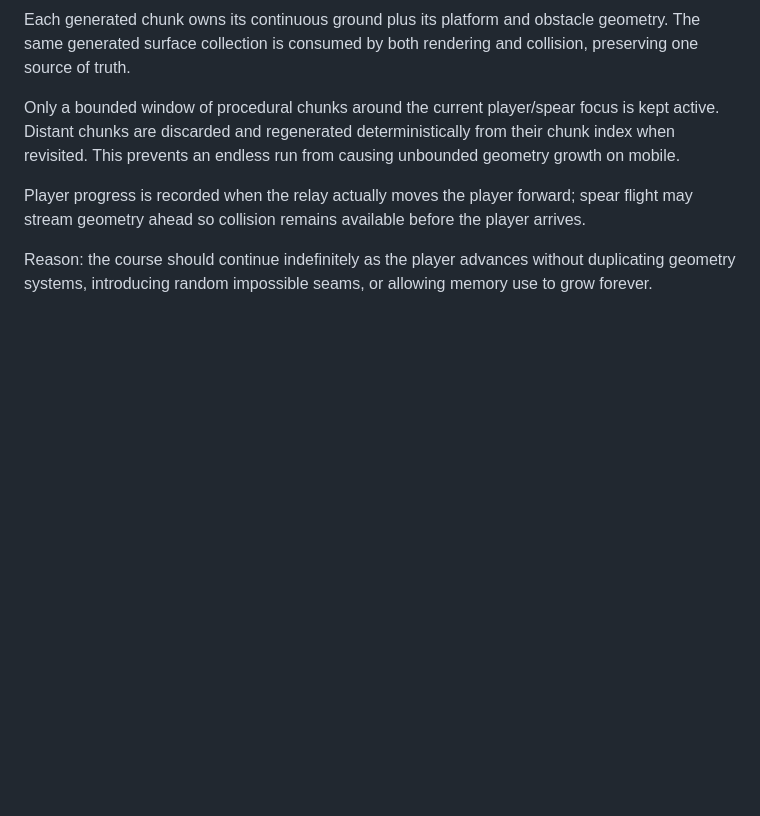
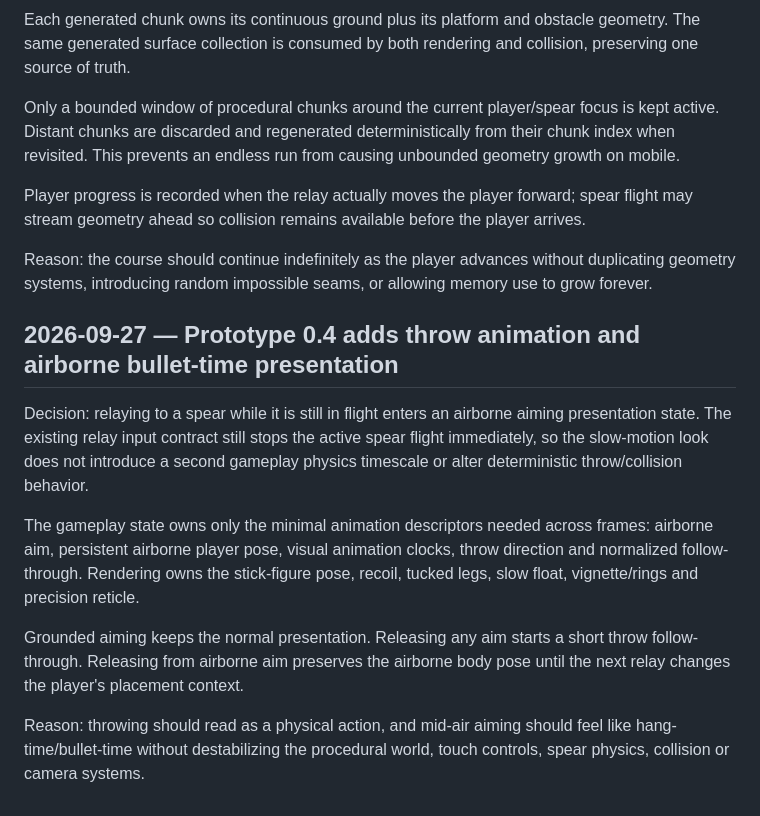
Before and after one commit to deonv1995-maker/Freestyle-Game-Design-, a Markdown page: docs/DECISIONS.md, the part around the change. Drawn GitHub-style; blank space fills up the shorter version.

Commit message:
Record airborne aiming presentation decision

```diff
--- a/docs/DECISIONS.md
+++ b/docs/DECISIONS.md
@@ -81,3 +81,13 @@ Only a bounded window of procedural chunks around the current player/spear focus
 Player progress is recorded when the relay actually moves the player forward; spear flight may stream geometry ahead so collision remains available before the player arrives.
 
 Reason: the course should continue indefinitely as the player advances without duplicating geometry systems, introducing random impossible seams, or allowing memory use to grow forever.
+
+## 2026-09-27 — Prototype 0.4 adds throw animation and airborne bullet-time presentation
+
+Decision: relaying to a spear while it is still in flight enters an airborne aiming presentation state. The existing relay input contract still stops the active spear flight immediately, so the slow-motion look does not introduce a second gameplay physics timescale or alter deterministic throw/collision behavior.
+
+The gameplay state owns only the minimal animation descriptors needed across frames: airborne aim, persistent airborne player pose, visual animation clocks, throw direction and normalized follow-through. Rendering owns the stick-figure pose, recoil, tucked legs, slow float, vignette/rings and precision reticle.
+
+Grounded aiming keeps the normal presentation. Releasing any aim starts a short throw follow-through. Releasing from airborne aim preserves the airborne body pose until the next relay changes the player's placement context.
+
+Reason: throwing should read as a physical action, and mid-air aiming should feel like hang-time/bullet-time without destabilizing the procedural world, touch controls, spear physics, collision or camera systems.
```
